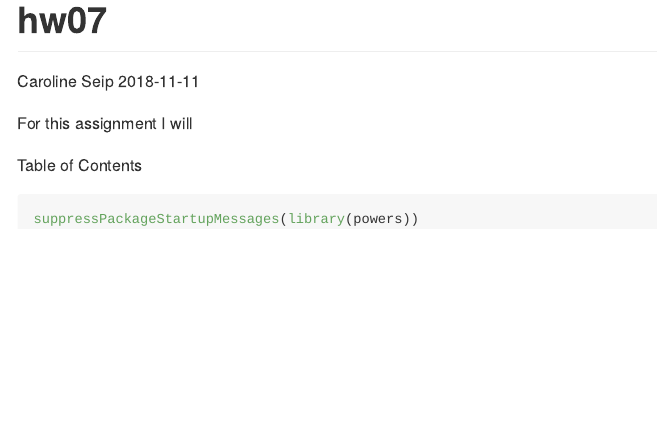
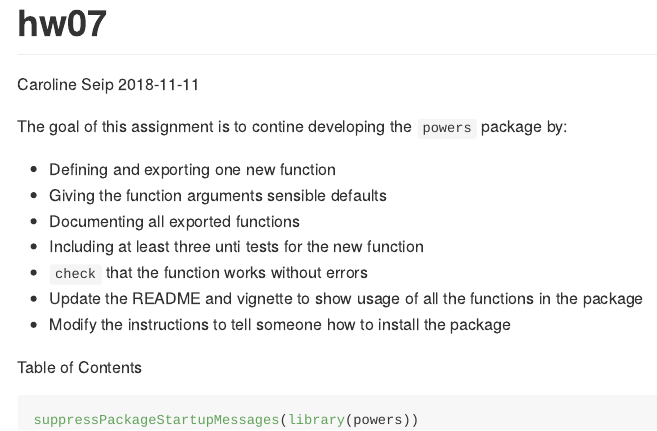
Before and after one commit to STAT545-UBC-hw-2018-19/hw07-Caroline-Seip, an R Markdown document (hw07.Rmd): the page in a window 1100 px wide, from its top. Rendered offline with R 4.5, knitr and Pandoc, with nearby package versions.

````diff
--- a/hw07.Rmd
+++ b/hw07.Rmd
@@ -5,11 +5,15 @@
 output: github_document
 ---
 
-```{r setup, include=FALSE}
-knitr::opts_chunk$set(echo = TRUE)
-```
+The goal of this assignment is to contine developing the `powers` package by:
 
-For this assignment I will
+- Defining and exporting one new function
+- Giving the function arguments sensible defaults
+- Documenting all exported functions
+- Including at least three unti tests for the new function
+- `check` that the function works without errors
+- Update the README and vignette to show usage of all the functions in the package
+- Modify the instructions to tell someone how to install the package
 
 Table of Contents
 
````
